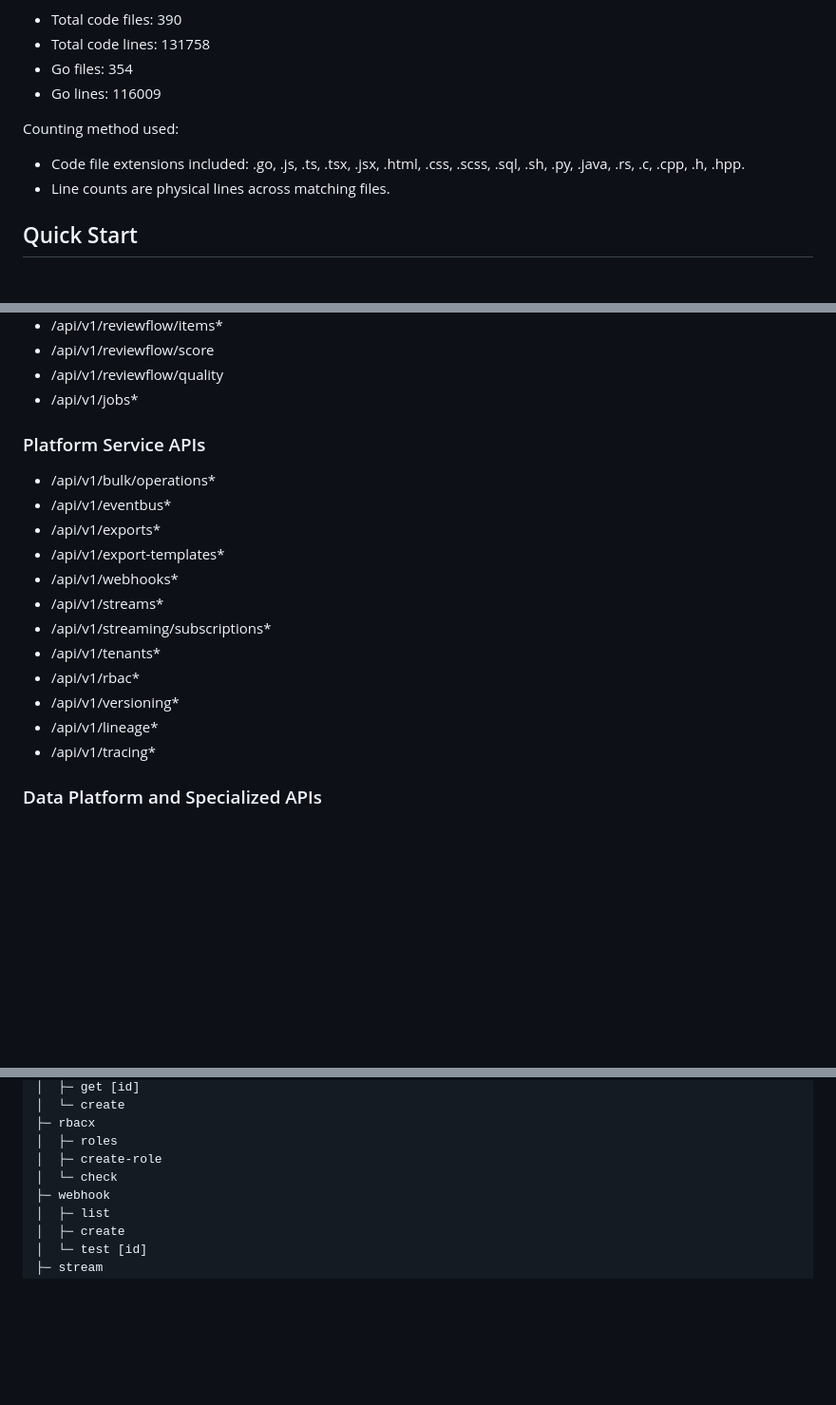
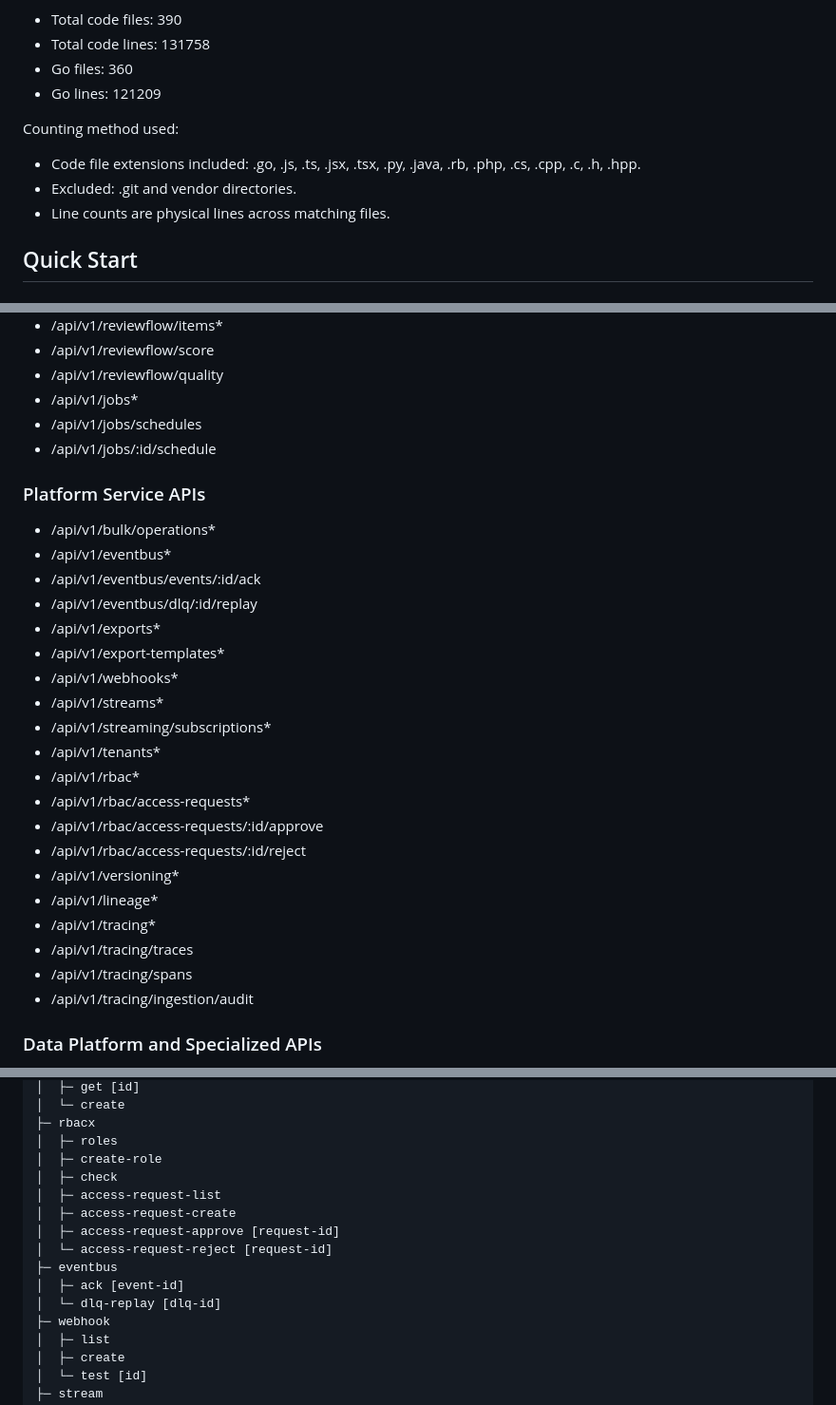
Before and after one commit to AxiomNizam/AxiomNizam, a Markdown page: README.md, 3 parts joined by grey strips. Shown at 95% size. Rendered like a GitHub page; blank space fills up the shorter version.

```diff
--- a/README.md
+++ b/README.md
@@ -61,12 +61,13 @@ Code inventory snapshot (workspace scan on 2026-03-14):
 
 - Total code files: 390
 - Total code lines: 131758
-- Go files: 354
-- Go lines: 116009
+- Go files: 360
+- Go lines: 121209
 
 Counting method used:
 
-- Code file extensions included: .go, .js, .ts, .tsx, .jsx, .html, .css, .scss, .sql, .sh, .py, .java, .rs, .c, .cpp, .h, .hpp.
+- Code file extensions included: .go, .js, .ts, .jsx, .tsx, .py, .java, .rb, .php, .cs, .cpp, .c, .h, .hpp.
+- Excluded: .git and vendor directories.
 - Line counts are physical lines across matching files.
 
 ## Quick Start
@@ -299,11 +357,15 @@ Also:
 - /api/v1/reviewflow/score
 - /api/v1/reviewflow/quality
 - /api/v1/jobs*
+- /api/v1/jobs/schedules
+- /api/v1/jobs/:id/schedule
 
 ### Platform Service APIs
 
 - /api/v1/bulk/operations*
 - /api/v1/eventbus*
+- /api/v1/eventbus/events/:id/ack
+- /api/v1/eventbus/dlq/:id/replay
 - /api/v1/exports*
 - /api/v1/export-templates*
 - /api/v1/webhooks*
@@ -311,9 +373,15 @@ Also:
 - /api/v1/streaming/subscriptions*
 - /api/v1/tenants*
 - /api/v1/rbac*
+- /api/v1/rbac/access-requests*
+- /api/v1/rbac/access-requests/:id/approve
+- /api/v1/rbac/access-requests/:id/reject
 - /api/v1/versioning*
 - /api/v1/lineage*
 - /api/v1/tracing*
+- /api/v1/tracing/traces
+- /api/v1/tracing/spans
+- /api/v1/tracing/ingestion/audit
 
 ### Data Platform and Specialized APIs
 
@@ -526,7 +598,14 @@ axiomnizamctl
 ├─ rbacx
 │  ├─ roles
 │  ├─ create-role
-│  └─ check
+│  ├─ check
+│  ├─ access-request-list
+│  ├─ access-request-create
+│  ├─ access-request-approve [request-id]
+│  └─ access-request-reject [request-id]
+├─ eventbus
+│  ├─ ack [event-id]
+│  └─ dlq-replay [dlq-id]
 ├─ webhook
 │  ├─ list
 │  ├─ create
```
Also changed, not shown: other parts of README.md (+68 -5 lines).
